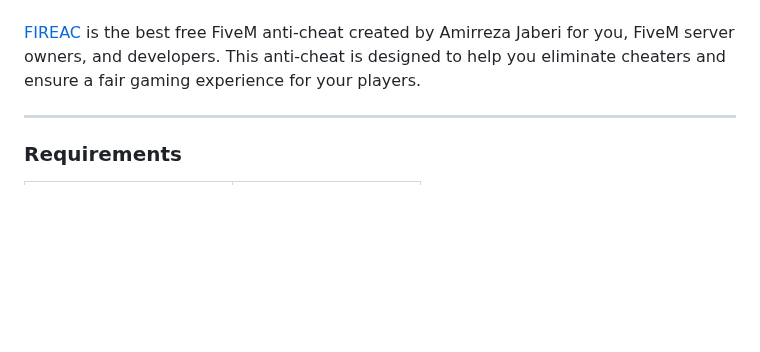
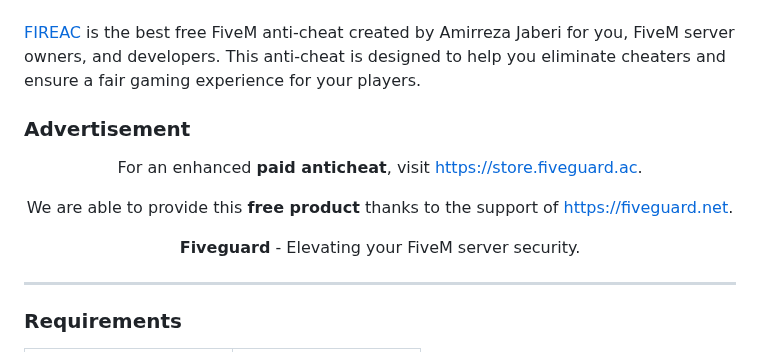
Before and after one commit to AmirrezaJaberi/FIREAC, a Markdown page: README.md, the part around the change. Drawn GitHub-style; blank space fills up the shorter version.

Commit message:
Added advertisement section to README

```diff
--- a/README.md
+++ b/README.md
@@ -4,6 +4,18 @@
 ---
 
 [FIREAC](https://github.com/AmirrezaJaberi/FIREAC/) is the best free FiveM anti-cheat created by Amirreza Jaberi for you, FiveM server owners, and developers. This anti-cheat is designed to help you eliminate cheaters and ensure a fair gaming experience for your players.
+
+### Advertisement
+
+<p align='center'>
+  For an enhanced <b>paid anticheat</b>, visit <a href="https://store.fiveguard.ac">https://store.fiveguard.ac</a>.
+</p>
+<p align='center'>
+  We are able to provide this <strong>free product</strong> thanks to the support of <a href="https://fiveguard.net">https://fiveguard.net</a>.
+</p>
+<p align='center'>
+  <strong>Fiveguard</strong> - Elevating your FiveM server security.
+</p>
 
 ---
 
```
